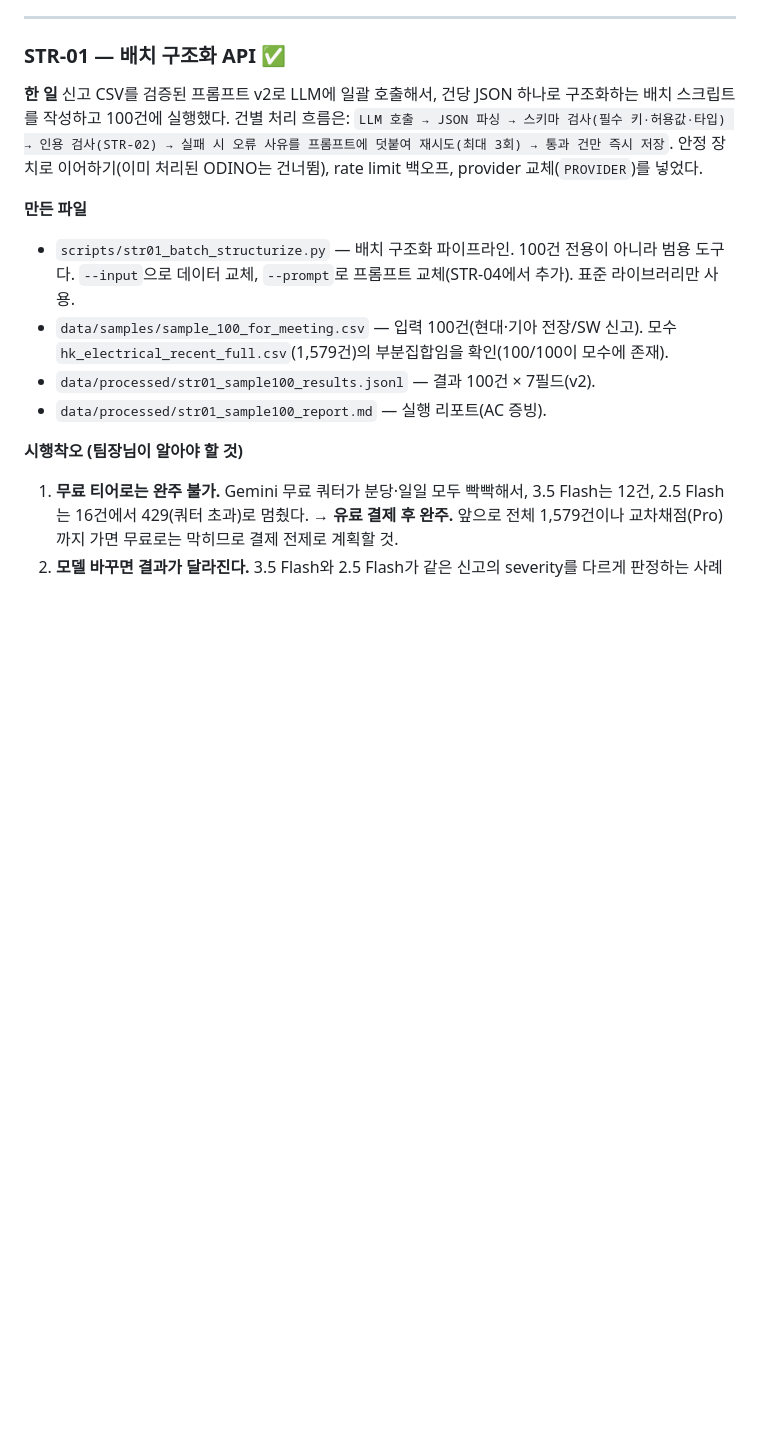
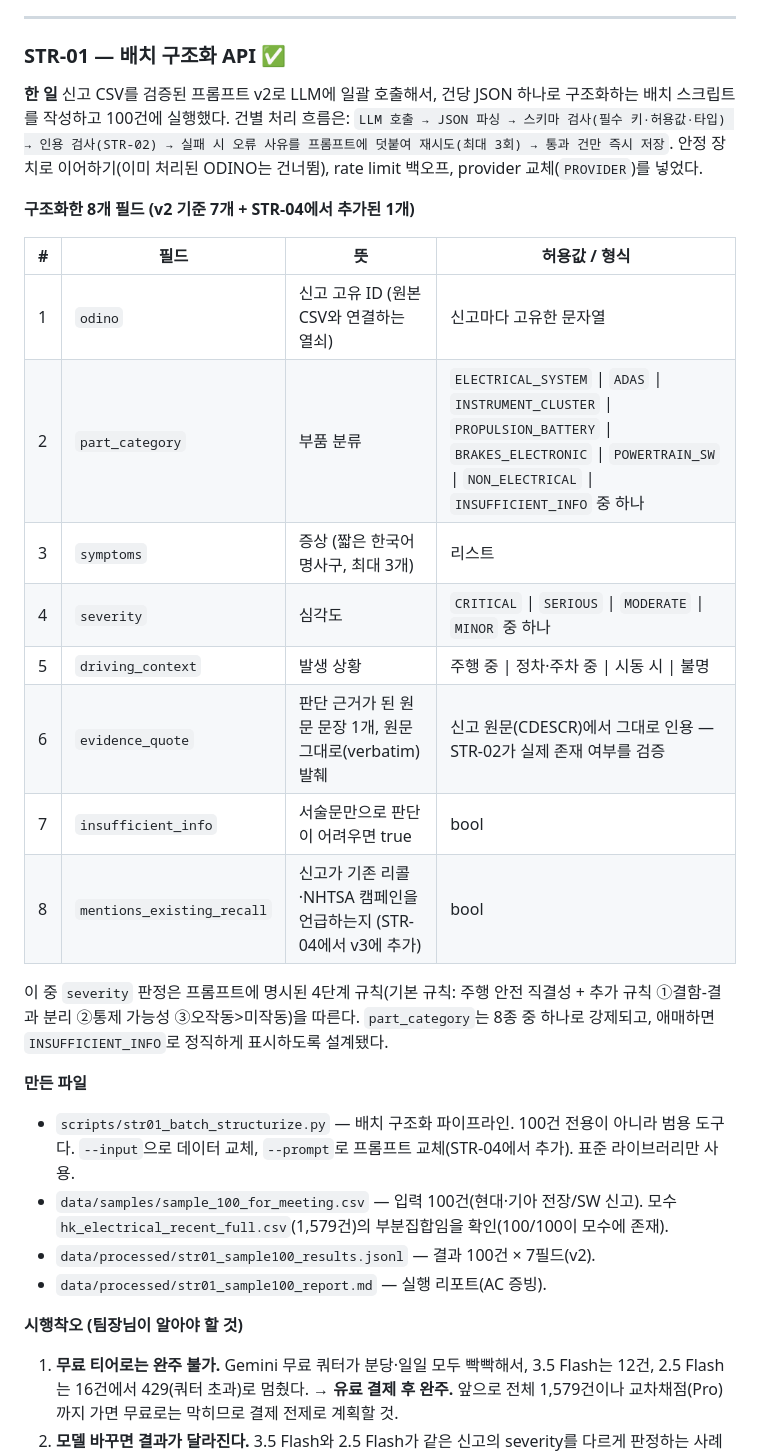
Before and after one commit to jayjoo21/vehicle-defect-agent, a Markdown page: docs/STR_트랙_정리.md, the part around the change. Rendered like a GitHub page; blank space fills up the shorter version.

Commit message:
docs: STR-01 절에 8개 구조화 필드 표 추가 (상진)
- odino/part_category/symptoms/severity/driving_context/evidence_quote/
  insufficient_info/mentions_existing_recall 각 필드의 뜻·허용값 정리
- severity 판정 규칙(기본+추가규칙①②③), part_category 8종 강제 원칙 명시

```diff
--- a/docs/STR_트랙_정리.md
+++ b/docs/STR_트랙_정리.md
@@ -45,6 +45,21 @@ NHTSA 소비자 신고(자유 텍스트)를 LLM으로 정형 데이터(JSON)로
 신고 CSV를 검증된 프롬프트 v2로 LLM에 일괄 호출해서, 건당 JSON 하나로 구조화하는 배치 스크립트를 작성하고 100건에 실행했다. 건별 처리 흐름은:
 `LLM 호출 → JSON 파싱 → 스키마 검사(필수 키·허용값·타입) → 인용 검사(STR-02) → 실패 시 오류 사유를 프롬프트에 덧붙여 재시도(최대 3회) → 통과 건만 즉시 저장`.
 안정 장치로 이어하기(이미 처리된 ODINO는 건너뜀), rate limit 백오프, provider 교체(`PROVIDER`)를 넣었다.
+
+**구조화한 8개 필드 (v2 기준 7개 + STR-04에서 추가된 1개)**
+
+| # | 필드 | 뜻 | 허용값 / 형식 |
+|---|---|---|---|
+| 1 | `odino` | 신고 고유 ID (원본 CSV와 연결하는 열쇠) | 신고마다 고유한 문자열 |
+| 2 | `part_category` | 부품 분류 | `ELECTRICAL_SYSTEM` \| `ADAS` \| `INSTRUMENT_CLUSTER` \| `PROPULSION_BATTERY` \| `BRAKES_ELECTRONIC` \| `POWERTRAIN_SW` \| `NON_ELECTRICAL` \| `INSUFFICIENT_INFO` 중 하나 |
+| 3 | `symptoms` | 증상 (짧은 한국어 명사구, 최대 3개) | 리스트 |
+| 4 | `severity` | 심각도 | `CRITICAL` \| `SERIOUS` \| `MODERATE` \| `MINOR` 중 하나 |
+| 5 | `driving_context` | 발생 상황 | 주행 중 \| 정차·주차 중 \| 시동 시 \| 불명 |
+| 6 | `evidence_quote` | 판단 근거가 된 원문 문장 1개, 원문 그대로(verbatim) 발췌 | 신고 원문(CDESCR)에서 그대로 인용 — STR-02가 실제 존재 여부를 검증 |
+| 7 | `insufficient_info` | 서술문만으로 판단이 어려우면 true | bool |
+| 8 | `mentions_existing_recall` | 신고가 기존 리콜·NHTSA 캠페인을 언급하는지 (STR-04에서 v3에 추가) | bool |
+
+이 중 `severity` 판정은 프롬프트에 명시된 4단계 규칙(기본 규칙: 주행 안전 직결성 + 추가 규칙 ①결함-결과 분리 ②통제 가능성 ③오작동>미작동)을 따른다. `part_category`는 8종 중 하나로 강제되고, 애매하면 `INSUFFICIENT_INFO`로 정직하게 표시하도록 설계됐다.
 
 **만든 파일**
 - `scripts/str01_batch_structurize.py` — 배치 구조화 파이프라인. 100건 전용이 아니라 범용 도구다. `--input`으로 데이터 교체, `--prompt`로 프롬프트 교체(STR-04에서 추가). 표준 라이브러리만 사용.
```
